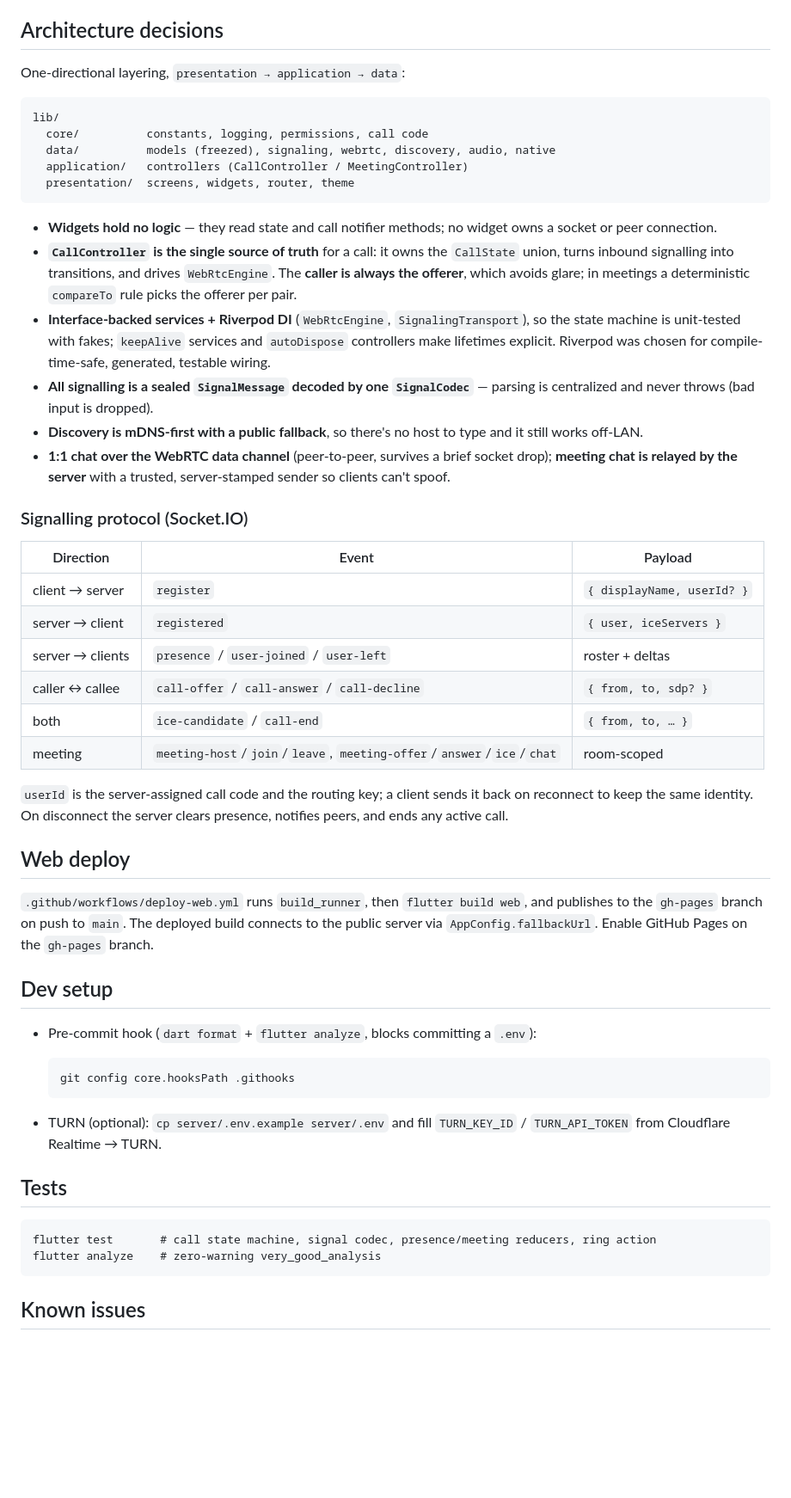
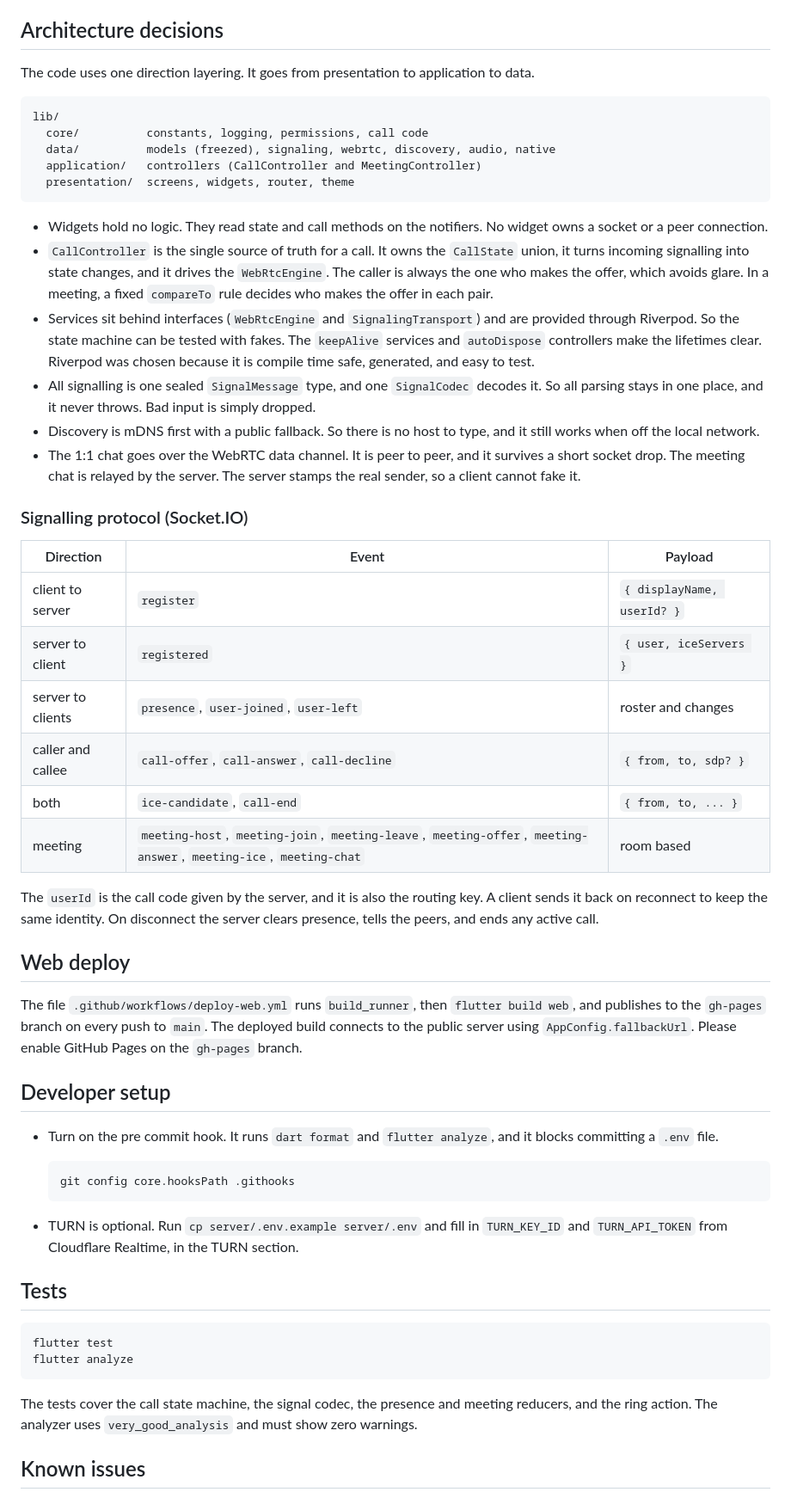
Before and after one commit to jitendravjh/VideoSDK-Call, a Markdown page: README.md, the part around one of its changes. Shown at 86% size. Drawn GitHub-style; blank space fills up the shorter version.

```diff
--- a/README.md
+++ b/README.md
@@ -79,67 +62,52 @@ possible.
 
 ## Architecture decisions
 
-One-directional layering, `presentation → application → data`:
+The code uses one direction layering. It goes from presentation to application to data.
 
     lib/
       core/          constants, logging, permissions, call code
       data/          models (freezed), signaling, webrtc, discovery, audio, native
-      application/   controllers (CallController / MeetingController)
+      application/   controllers (CallController and MeetingController)
       presentation/  screens, widgets, router, theme
 
-- **Widgets hold no logic** — they read state and call notifier methods; no
-  widget owns a socket or peer connection.
-- **`CallController` is the single source of truth** for a call: it owns the
-  `CallState` union, turns inbound signalling into transitions, and drives
-  `WebRtcEngine`. The **caller is always the offerer**, which avoids glare; in
-  meetings a deterministic `compareTo` rule picks the offerer per pair.
-- **Interface-backed services + Riverpod DI** (`WebRtcEngine`,
-  `SignalingTransport`), so the state machine is unit-tested with fakes;
-  `keepAlive` services and `autoDispose` controllers make lifetimes explicit.
-  Riverpod was chosen for compile-time-safe, generated, testable wiring.
-- **All signalling is a sealed `SignalMessage` decoded by one `SignalCodec`** —
-  parsing is centralized and never throws (bad input is dropped).
-- **Discovery is mDNS-first with a public fallback**, so there's no host to type
-  and it still works off-LAN.
-- **1:1 chat over the WebRTC data channel** (peer-to-peer, survives a brief
-  socket drop); **meeting chat is relayed by the server** with a trusted,
-  server-stamped sender so clients can't spoof.
+- Widgets hold no logic. They read state and call methods on the notifiers. No widget owns a socket or a peer connection.
+- `CallController` is the single source of truth for a call. It owns the `CallState` union, it turns incoming signalling into state changes, and it drives the `WebRtcEngine`. The caller is always the one who makes the offer, which avoids glare. In a meeting, a fixed `compareTo` rule decides who makes the offer in each pair.
+- Services sit behind interfaces (`WebRtcEngine` and `SignalingTransport`) and are provided through Riverpod. So the state machine can be tested with fakes. The `keepAlive` services and `autoDispose` controllers make the lifetimes clear. Riverpod was chosen because it is compile time safe, generated, and easy to test.
+- All signalling is one sealed `SignalMessage` type, and one `SignalCodec` decodes it. So all parsing stays in one place, and it never throws. Bad input is simply dropped.
+- Discovery is mDNS first with a public fallback. So there is no host to type, and it still works when off the local network.
+- The 1:1 chat goes over the WebRTC data channel. It is peer to peer, and it survives a short socket drop. The meeting chat is relayed by the server. The server stamps the real sender, so a client cannot fake it.
 
 ### Signalling protocol (Socket.IO)
 
 | Direction | Event | Payload |
 |---|---|---|
-| client → server | `register` | `{ displayName, userId? }` |
-| server → client | `registered` | `{ user, iceServers }` |
-| server → clients | `presence` / `user-joined` / `user-left` | roster + deltas |
-| caller ↔ callee | `call-offer` / `call-answer` / `call-decline` | `{ from, to, sdp? }` |
-| both | `ice-candidate` / `call-end` | `{ from, to, … }` |
-| meeting | `meeting-host`/`join`/`leave`, `meeting-offer`/`answer`/`ice`/`chat` | room-scoped |
+| client to server | `register` | `{ displayName, userId? }` |
+| server to client | `registered` | `{ user, iceServers }` |
+| server to clients | `presence`, `user-joined`, `user-left` | roster and changes |
+| caller and callee | `call-offer`, `call-answer`, `call-decline` | `{ from, to, sdp? }` |
+| both | `ice-candidate`, `call-end` | `{ from, to, ... }` |
+| meeting | `meeting-host`, `meeting-join`, `meeting-leave`, `meeting-offer`, `meeting-answer`, `meeting-ice`, `meeting-chat` | room based |
 
-`userId` is the server-assigned call code and the routing key; a client sends it
-back on reconnect to keep the same identity. On disconnect the server clears
-presence, notifies peers, and ends any active call.
+The `userId` is the call code given by the server, and it is also the routing key. A client sends it back on reconnect to keep the same identity. On disconnect the server clears presence, tells the peers, and ends any active call.
 
 ## Web deploy
 
-`.github/workflows/deploy-web.yml` runs `build_runner`, then `flutter build web`,
-and publishes to the `gh-pages` branch on push to `main`. The deployed build
-connects to the public server via `AppConfig.fallbackUrl`. Enable GitHub Pages on
-the `gh-pages` branch.
+The file `.github/workflows/deploy-web.yml` runs `build_runner`, then `flutter build web`, and publishes to the `gh-pages` branch on every push to `main`. The deployed build connects to the public server using `AppConfig.fallbackUrl`. Please enable GitHub Pages on the `gh-pages` branch.
 
-## Dev setup
+## Developer setup
 
-- Pre-commit hook (`dart format` + `flutter analyze`, blocks committing a `.env`):
+- Turn on the pre commit hook. It runs `dart format` and `flutter analyze`, and it blocks committing a `.env` file.
 
       git config core.hooksPath .githooks
 
-- TURN (optional): `cp server/.env.example server/.env` and fill `TURN_KEY_ID` /
-  `TURN_API_TOKEN` from Cloudflare Realtime → TURN.
+- TURN is optional. Run `cp server/.env.example server/.env` and fill in `TURN_KEY_ID` and `TURN_API_TOKEN` from Cloudflare Realtime, in the TURN section.
 
 ## Tests
 
-    flutter test       # call state machine, signal codec, presence/meeting reducers, ring action
-    flutter analyze    # zero-warning very_good_analysis
+    flutter test
+    flutter analyze
+
+The tests cover the call state machine, the signal codec, the presence and meeting reducers, and the ring action. The analyzer uses `very_good_analysis` and must show zero warnings.
 
 ## Known issues
 
```
Also changed, not shown: other parts of README.md (+46 -79 lines).
